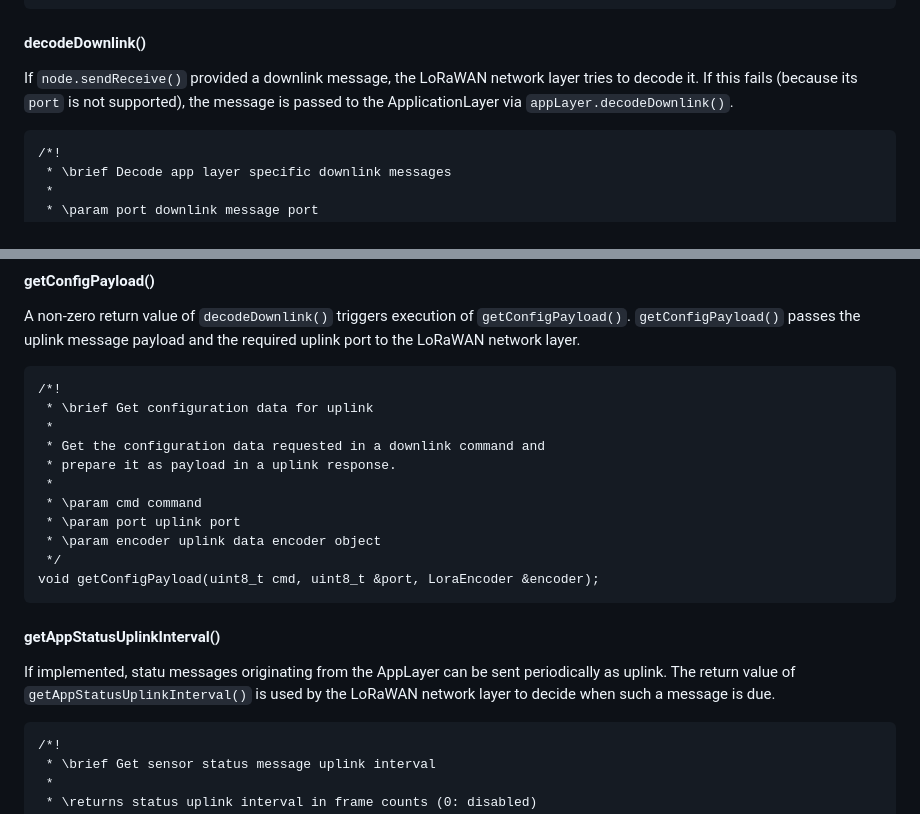
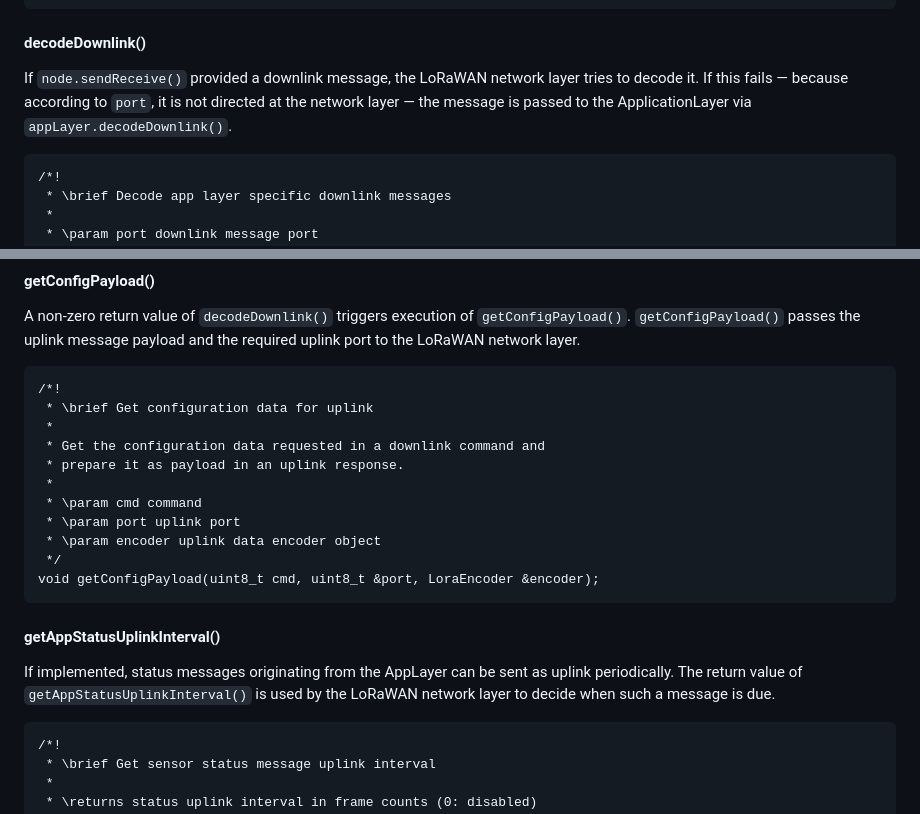
Before and after one commit to matthias-bs/BresserWeatherSensorLW, a Markdown page: README.md, 2 parts joined by grey strips. Rendered like a GitHub page.

````diff
--- a/README.md
+++ b/README.md
@@ -645,7 +645,7 @@ void getPayloadStage2(uint8_t port, LoraEncoder &encoder);
 
 #### decodeDownlink()
 
-If `node.sendReceive()` provided a downlink message, the LoRaWAN network layer tries to decode it. If this fails (because its `port` is not supported), the message is passed to the ApplicationLayer via `appLayer.decodeDownlink()`.
+If `node.sendReceive()` provided a downlink message, the LoRaWAN network layer tries to decode it. If this fails &mdash; because according to `port`, it is not directed at the network layer &mdash; the message is passed to the ApplicationLayer via `appLayer.decodeDownlink()`.
 
 ```
 /*!
@@ -668,7 +668,7 @@ A non-zero return value of `decodeDownlink()` triggers execution of `getConfigPa
  * \brief Get configuration data for uplink
  *
  * Get the configuration data requested in a downlink command and
- * prepare it as payload in a uplink response.
+ * prepare it as payload in an uplink response.
  *
  * \param cmd command
  * \param port uplink port
@@ -679,7 +679,7 @@ void getConfigPayload(uint8_t cmd, uint8_t &port, LoraEncoder &encoder);
 
 #### getAppStatusUplinkInterval()
 
-If implemented, statu messages originating from the AppLayer can be sent periodically as uplink. The return value of `getAppStatusUplinkInterval()` is used by the LoRaWAN network layer to decide when such a message is due.
+If implemented, status messages originating from the AppLayer can be sent as uplink periodically. The return value of `getAppStatusUplinkInterval()` is used by the LoRaWAN network layer to decide when such a message is due.
 
 ```
 /*!
````
